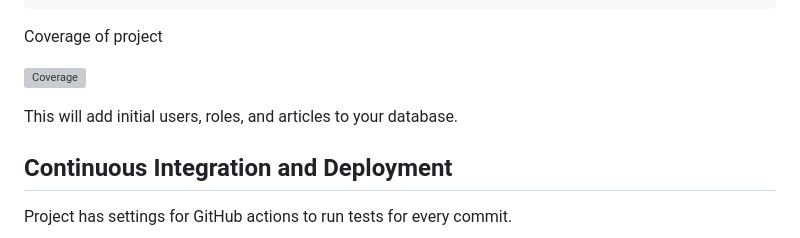
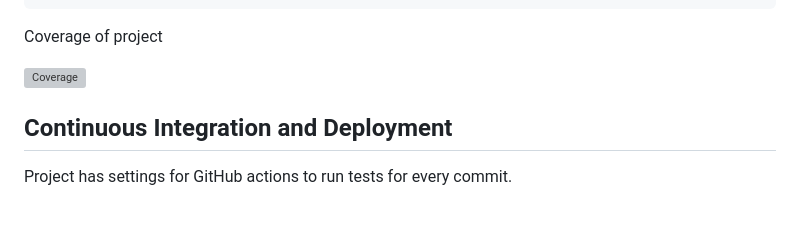
Before and after one commit to thechekh/django_chat, a Markdown page: readme.md, the part around the change. Rendered like a GitHub page; blank space fills up the shorter version; grey boxes are pictures that could not be loaded.

```diff
--- a/readme.md
+++ b/readme.md
@@ -334,7 +334,6 @@ Coverage of project
 
 ![Coverage](utils/readme_files/i3_coverage.png)
 
-This will add initial users, roles, and articles to your database.
 <a name="ci-cd-setup"></a>
 ## Continuous Integration and Deployment
 
```
